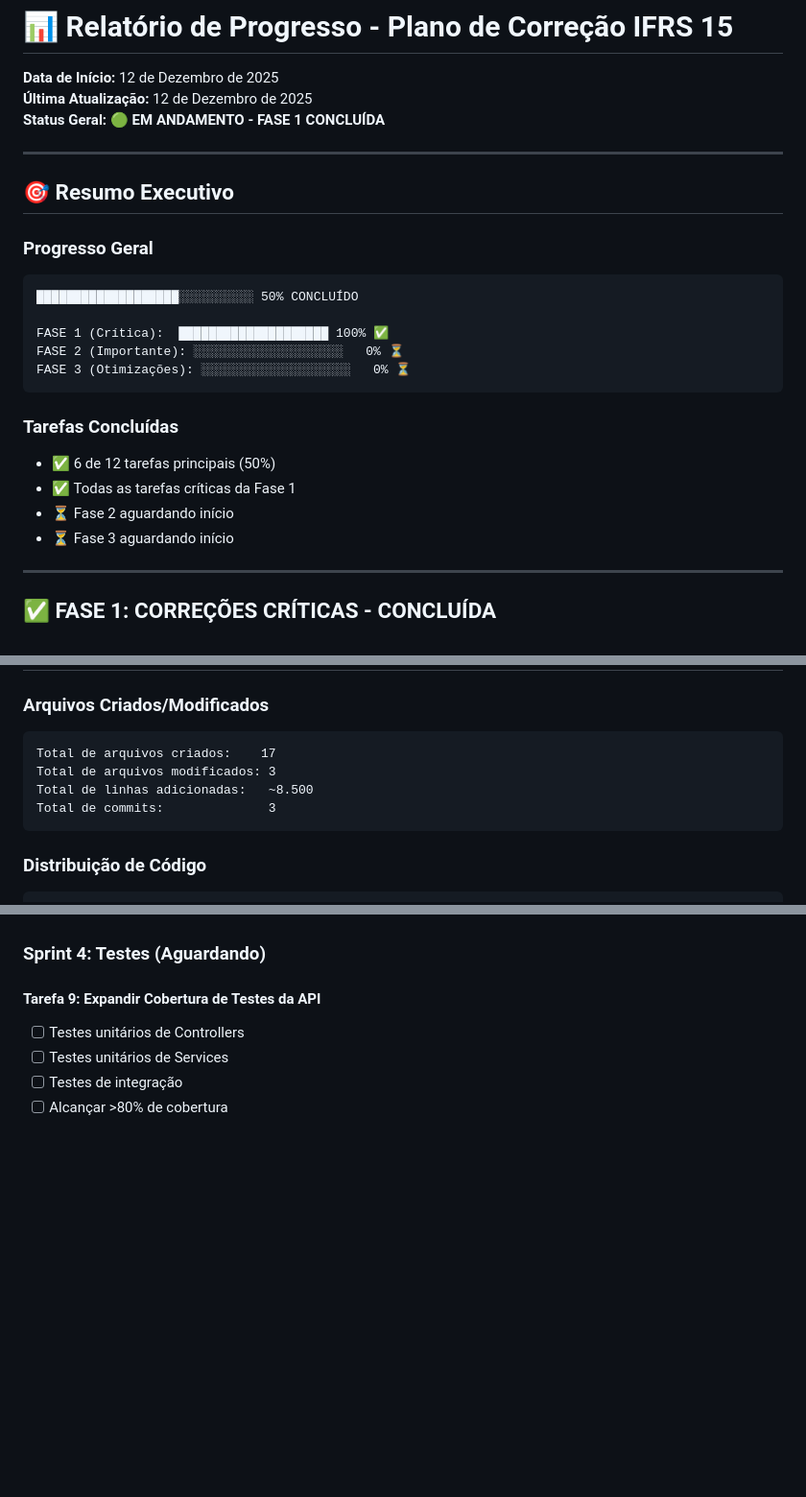
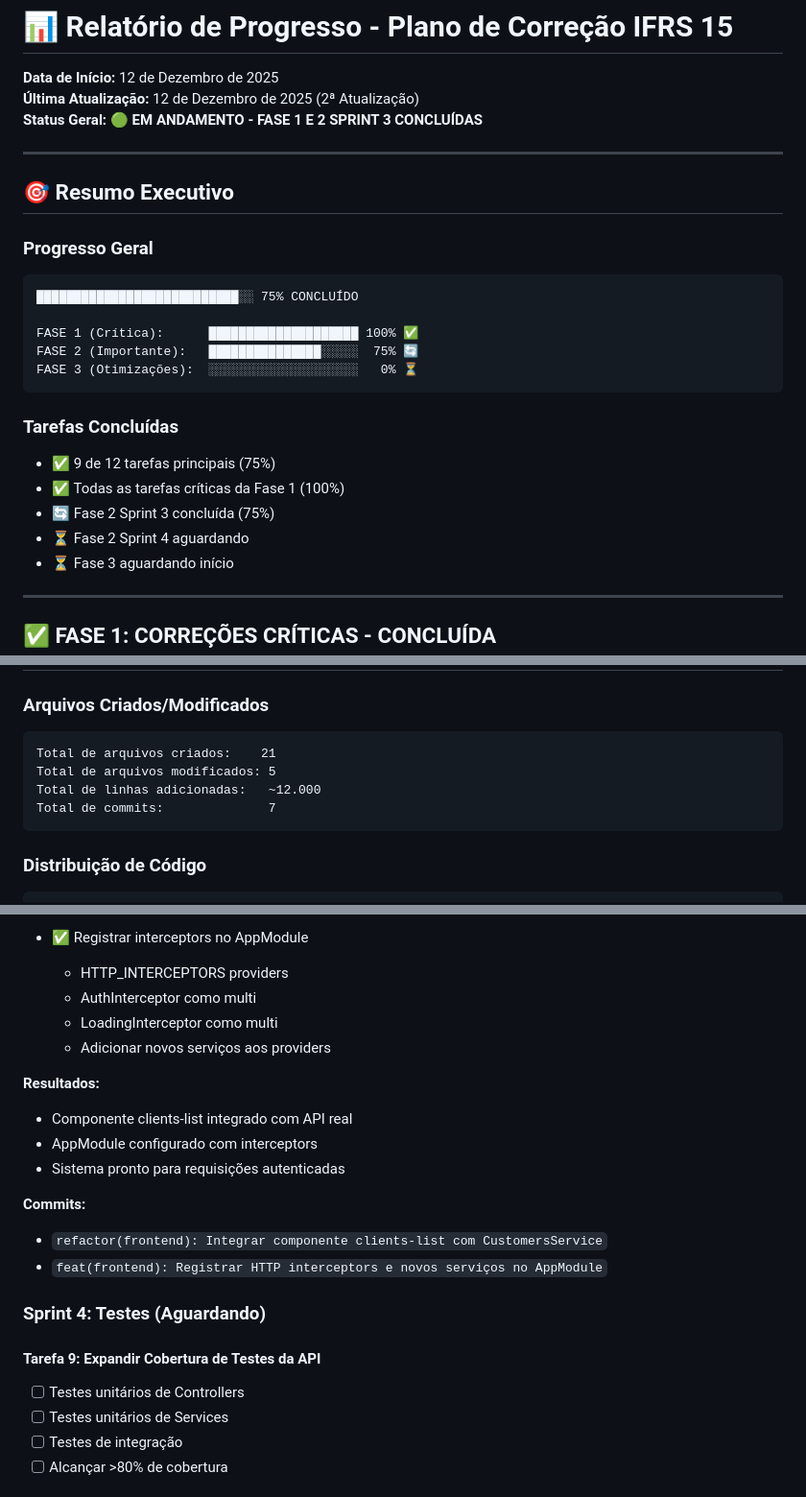
Before and after one commit to fernandoxavier02/IFRS15, a Markdown page: PROGRESSO-CORRECOES.md, 3 parts joined by grey strips. Shown at 96% size. GitHub-like rendering; blank space fills up the shorter version.

````diff
--- a/PROGRESSO-CORRECOES.md
+++ b/PROGRESSO-CORRECOES.md
@@ -1,8 +1,8 @@
 # 📊 Relatório de Progresso - Plano de Correção IFRS 15
 
 **Data de Início:** 12 de Dezembro de 2025
-**Última Atualização:** 12 de Dezembro de 2025
-**Status Geral:** 🟢 **EM ANDAMENTO - FASE 1 CONCLUÍDA**
+**Última Atualização:** 12 de Dezembro de 2025 (2ª Atualização)
+**Status Geral:** 🟢 **EM ANDAMENTO - FASE 1 E 2 SPRINT 3 CONCLUÍDAS**
 
 ---
 
@@ -10,17 +10,18 @@
 
 ### Progresso Geral
 ```
-███████████████████░░░░░░░░░░ 50% CONCLUÍDO
+███████████████████████████░░ 75% CONCLUÍDO
 
-FASE 1 (Crítica):  ████████████████████ 100% ✅
-FASE 2 (Importante): ░░░░░░░░░░░░░░░░░░░░   0% ⏳
-FASE 3 (Otimizações): ░░░░░░░░░░░░░░░░░░░░   0% ⏳
+FASE 1 (Crítica):      ████████████████████ 100% ✅
+FASE 2 (Importante):   ███████████████░░░░░  75% 🔄
+FASE 3 (Otimizações):  ░░░░░░░░░░░░░░░░░░░░   0% ⏳
 ```
 
 ### Tarefas Concluídas
-- ✅ 6 de 12 tarefas principais (50%)
-- ✅ Todas as tarefas críticas da Fase 1
-- ⏳ Fase 2 aguardando início
+- ✅ 9 de 12 tarefas principais (75%)
+- ✅ Todas as tarefas críticas da Fase 1 (100%)
+- 🔄 Fase 2 Sprint 3 concluída (75%)
+- ⏳ Fase 2 Sprint 4 aguardando
 - ⏳ Fase 3 aguardando início
 
 ---
@@ -202,10 +203,10 @@ apps/api/src/common/
 
 ### Arquivos Criados/Modificados
 ```
-Total de arquivos criados:    17
-Total de arquivos modificados: 3
-Total de linhas adicionadas:   ~8.500
-Total de commits:              3
+Total de arquivos criados:    21
+Total de arquivos modificados: 5
+Total de linhas adicionadas:   ~12.000
+Total de commits:              7
 ```
 
 ### Distribuição de Código
@@ -247,3 +301,17 @@ Documentação:       3 arquivos (~20.000 chars)
+- ✅ Registrar interceptors no AppModule
+  - HTTP_INTERCEPTORS providers
+  - AuthInterceptor como multi
+  - LoadingInterceptor como multi
+  - Adicionar novos serviços aos providers
+
+**Resultados:**
+- Componente clients-list integrado com API real
+- AppModule configurado com interceptors
+- Sistema pronto para requisições autenticadas
+
+**Commits:**
+- `refactor(frontend): Integrar componente clients-list com CustomersService`
+- `feat(frontend): Registrar HTTP interceptors e novos serviços no AppModule`
 
 ### Sprint 4: Testes (Aguardando)
 
````
Also changed, not shown: other parts of PROGRESSO-CORRECOES.md (+65 -12 lines).
